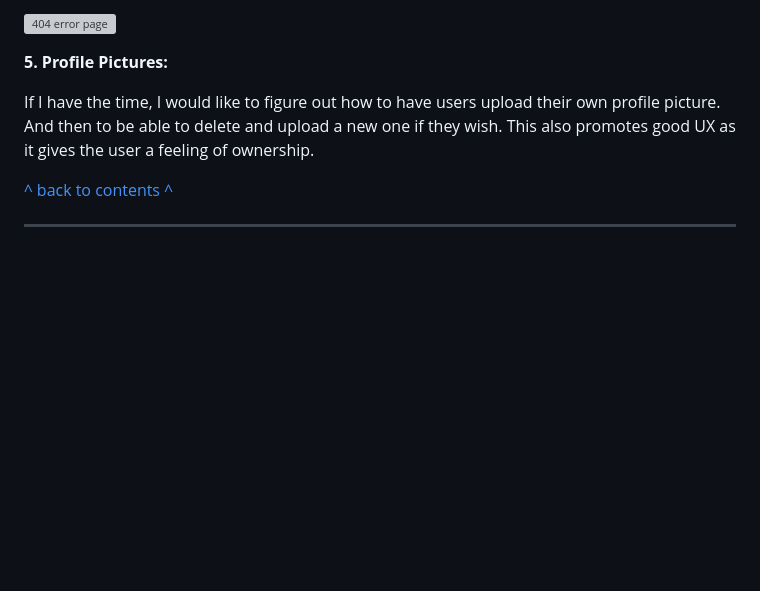
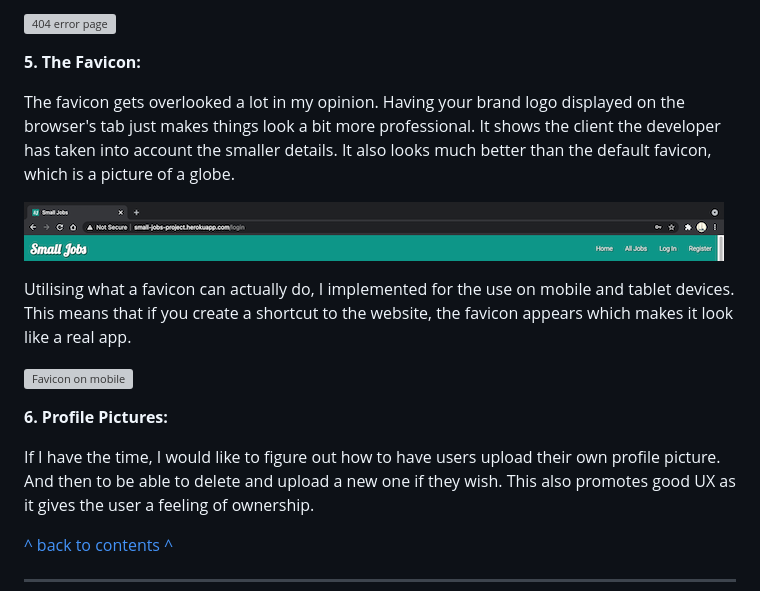
Before and after one commit to mickmccann/MS3-Small-Jobs, a Markdown page: README.md, the part around the change printed below. Rendered like a GitHub page; pictures changed too: wireframes/favicon_browser.png (added); blank space fills up the shorter version; grey boxes are pictures that could not be loaded.

Commit message:
Added a favicon section in the README with tests included in TESTING.md

```diff
--- a/README.md
+++ b/README.md
@@ -281,8 +280,20 @@ An example of a 404 Error Page
 
 ![404 error page](wireframes/404_error.png)
 
+**5. The Favicon:**
 
-**5. Profile Pictures:**
+The favicon gets overlooked a lot in my opinion. Having your brand logo displayed on the browser's tab just makes things look a bit more professional. It shows the client the developer has taken into account the smaller details. It also looks much better than the default favicon, which is a picture of a globe.
+
+![Favicon](wireframes/favicon_browser.png)
+
+
+Utilising what a favicon can actually do, I implemented for the use on mobile and tablet devices. This means that if you create a shortcut to the website, the favicon appears which makes it look like a real app.
+
+![Favicon on mobile](wireframes/sj_app_icon.png)
+
+
+
+**6. Profile Pictures:**
 
 If I have the time, I would like to figure out how to have users upload their own profile picture. And then to be able to delete and upload a new one if they wish. This also promotes good UX as it gives the user a feeling of ownership.
 
```
Also changed, not shown: other parts of README.md (+2 -3 lines), 2 other files.
